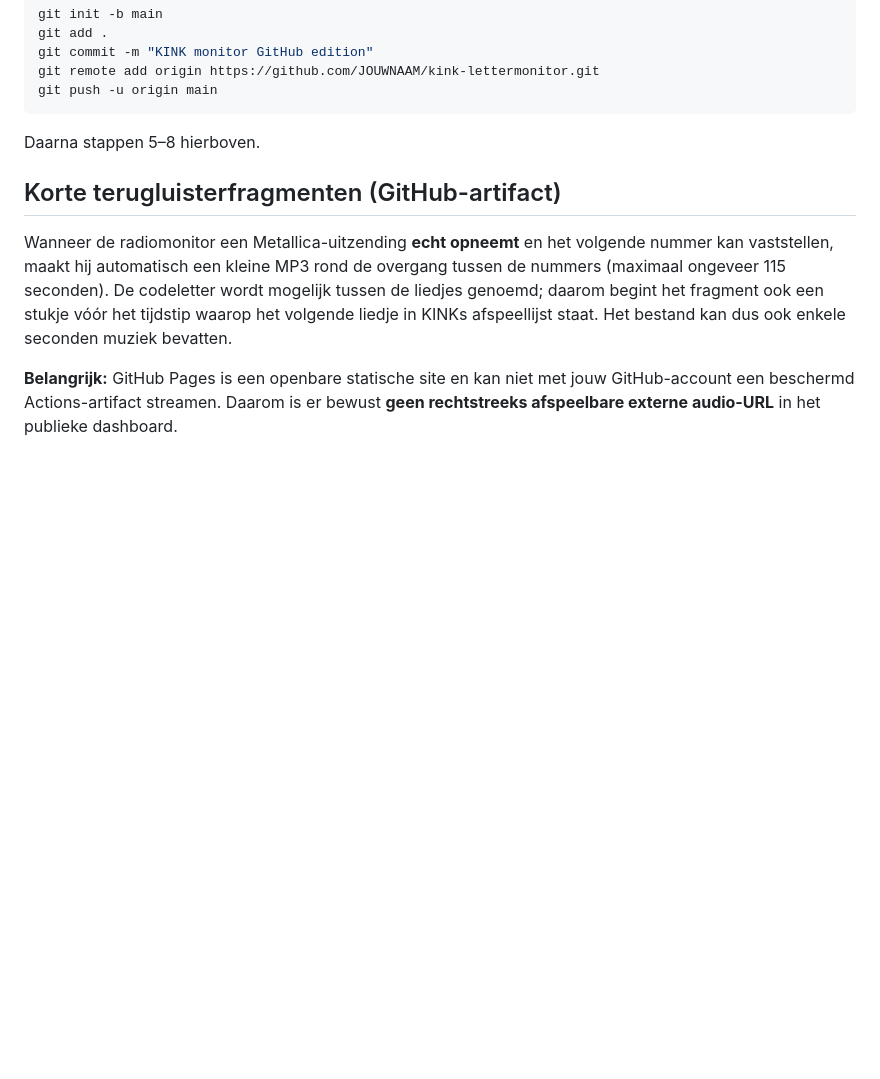
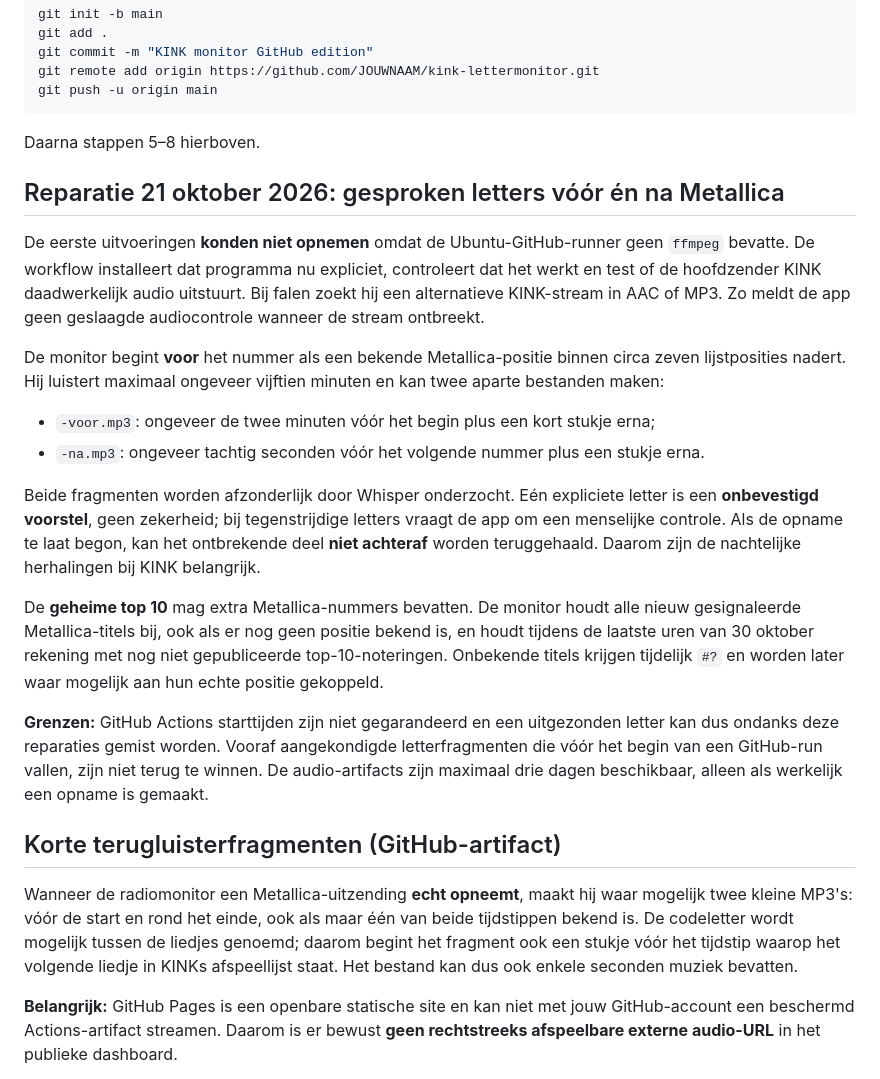
Before and after one commit to GingeroDiablo/kink-lettermonitor, a Markdown page: README.md, the part around the change. GitHub-like rendering; blank space fills up the shorter version.

Commit message:
Document root cause, capture both letter windows and top ten handling

```diff
--- a/README.md
+++ b/README.md
@@ -69,9 +69,44 @@ git push -u origin main
 
 Daarna stappen 5–8 hierboven.
 
+## Reparatie 21 oktober 2026: gesproken letters vóór én na Metallica
+
+De eerste uitvoeringen **konden niet opnemen** omdat de Ubuntu-GitHub-runner
+geen `ffmpeg` bevatte. De workflow installeert dat programma nu expliciet,
+controleert dat het werkt en test of de hoofdzender KINK daadwerkelijk audio
+uitstuurt. Bij falen zoekt hij een alternatieve KINK-stream in AAC of MP3.
+Zo meldt de app geen geslaagde audiocontrole wanneer de stream ontbreekt.
+
+De monitor begint **voor** het nummer als een bekende Metallica-positie
+binnen circa zeven lijstposities nadert. Hij luistert maximaal ongeveer
+vijftien minuten en kan twee aparte bestanden maken:
+
+- `-voor.mp3`: ongeveer de twee minuten vóór het begin plus een kort stukje erna;
+- `-na.mp3`: ongeveer tachtig seconden vóór het volgende nummer plus een
+  stukje erna.
+
+Beide fragmenten worden afzonderlijk door Whisper onderzocht. Eén expliciete
+letter is een **onbevestigd voorstel**, geen zekerheid; bij tegenstrijdige
+letters vraagt de app om een menselijke controle. Als de opname te laat begon,
+kan het ontbrekende deel **niet achteraf** worden teruggehaald. Daarom zijn
+de nachtelijke herhalingen bij KINK belangrijk.
+
+De **geheime top 10** mag extra Metallica-nummers bevatten. De monitor
+houdt alle nieuw gesignaleerde Metallica-titels bij, ook als er nog geen
+positie bekend is, en houdt tijdens de laatste uren van 30 oktober
+rekening met nog niet gepubliceerde top-10-noteringen. Onbekende titels
+krijgen tijdelijk `#?` en worden later waar mogelijk aan hun echte
+positie gekoppeld.
+
+**Grenzen:** GitHub Actions starttijden zijn niet gegarandeerd en een
+uitgezonden letter kan dus ondanks deze reparaties gemist worden.
+Vooraf aangekondigde letterfragmenten die vóór het begin van een GitHub-run
+vallen, zijn niet terug te winnen. De audio-artifacts zijn maximaal
+drie dagen beschikbaar, alleen als werkelijk een opname is gemaakt.
+
 ## Korte terugluisterfragmenten (GitHub-artifact)
 
-Wanneer de radiomonitor een Metallica-uitzending **echt opneemt** en het volgende nummer kan vaststellen, maakt hij automatisch een kleine MP3 rond de overgang tussen de nummers (maximaal ongeveer 115 seconden). De codeletter wordt mogelijk tussen de liedjes genoemd; daarom begint het fragment ook een stukje vóór het tijdstip waarop het volgende liedje in KINKs afspeellijst staat. Het bestand kan dus ook enkele seconden muziek bevatten.
+Wanneer de radiomonitor een Metallica-uitzending **echt opneemt**, maakt hij waar mogelijk twee kleine MP3's: vóór de start en rond het einde, ook als maar één van beide tijdstippen bekend is. De codeletter wordt mogelijk tussen de liedjes genoemd; daarom begint het fragment ook een stukje vóór het tijdstip waarop het volgende liedje in KINKs afspeellijst staat. Het bestand kan dus ook enkele seconden muziek bevatten.
 
 **Belangrijk:** GitHub Pages is een openbare statische site en kan niet met jouw GitHub-account een beschermd Actions-artifact streamen. Daarom is er bewust **geen rechtstreeks afspeelbare externe audio-URL** in het publieke dashboard.
 
```
